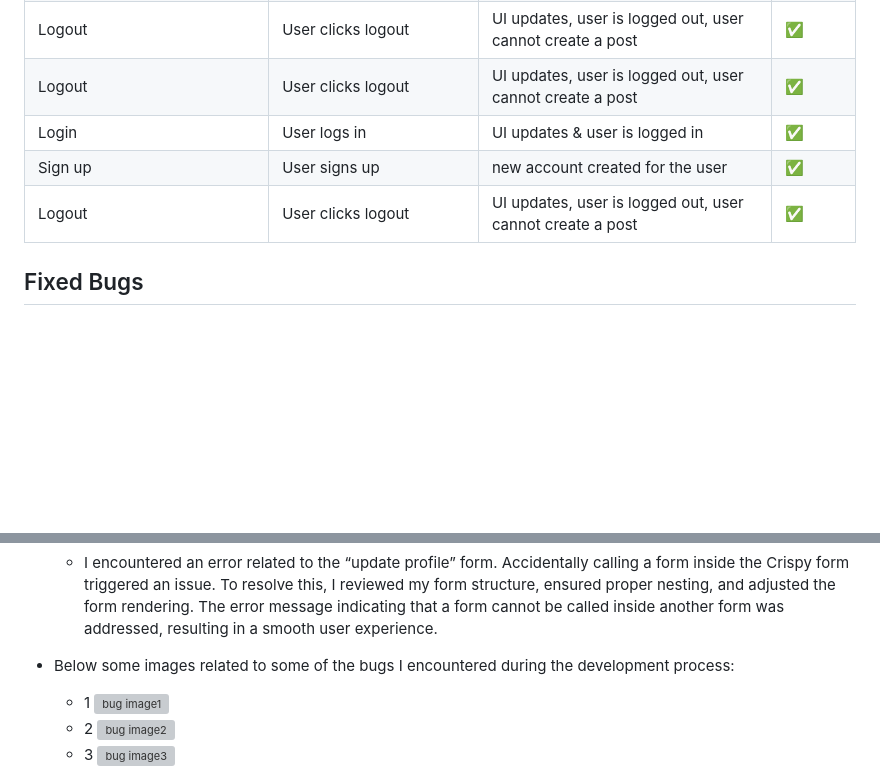
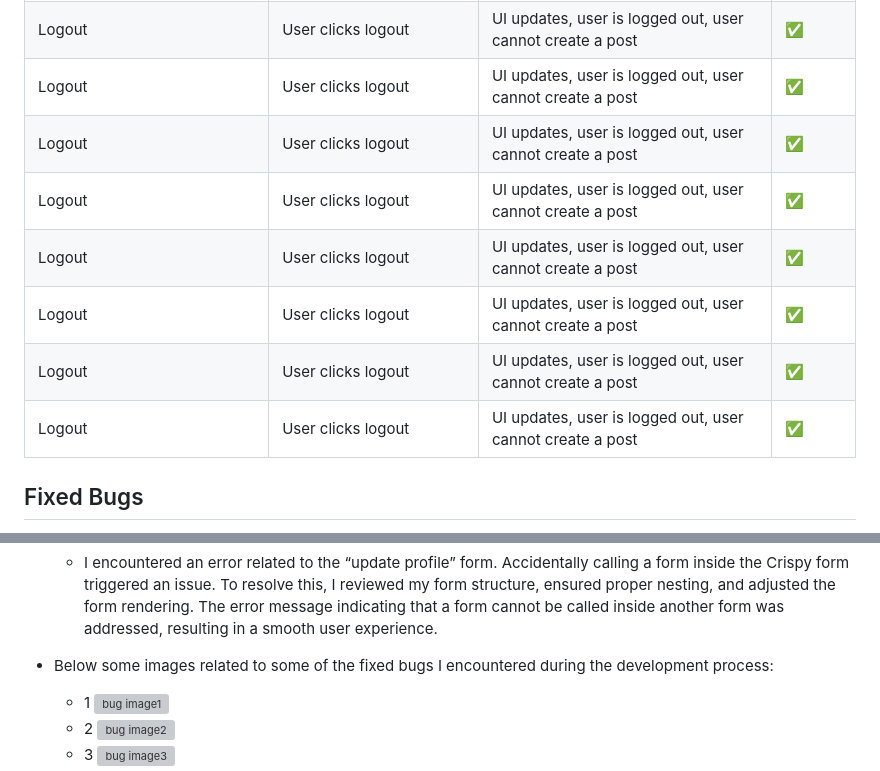
Before and after one commit to alakeldev/home-taste-app, a Markdown page: TESTING.md, 2 parts joined by grey strips. Drawn GitHub-style; blank space fills up the shorter version; grey boxes are pictures that could not be loaded.

```diff
--- a/TESTING.md
+++ b/TESTING.md
@@ -132,8 +149,12 @@
 | Logout                        | User clicks logout     | UI updates, user is logged out, user cannot create a post | ✅  |
 | Logout                        | User clicks logout     | UI updates, user is logged out, user cannot create a post | ✅  |
-| Login                         | User logs in           | UI updates & user is logged in                            | ✅  |
-| Sign up                       | User signs up          | new account created for the user                          | ✅  |
 | Logout                        | User clicks logout     | UI updates, user is logged out, user cannot create a post | ✅  |
+| Logout                        | User clicks logout     | UI updates, user is logged out, user cannot create a post | ✅  |
+| Logout                        | User clicks logout     | UI updates, user is logged out, user cannot create a post | ✅  |
+| Logout                        | User clicks logout     | UI updates, user is logged out, user cannot create a post | ✅  |
+| Logout                        | User clicks logout     | UI updates, user is logged out, user cannot create a post | ✅  |
+| Logout                        | User clicks logout     | UI updates, user is logged out, user cannot create a post | ✅  |
+
 
 ## Fixed Bugs
 
@@ -151,7 +172,7 @@ During the development lifecycle of this project, I encountered several critical
 * Update Profile Form Issue:
   * I encountered an error related to the “update profile” form. Accidentally calling a form inside the Crispy form triggered an issue. To resolve this, I reviewed my form structure, ensured proper nesting, and adjusted the form rendering. The error message indicating that a form cannot be called inside another form was addressed, resulting in a smooth user experience.
 
-* Below some images related to some of the bugs I encountered during the development process:
+* Below some images related to some of the fixed bugs I encountered during the development process:
     - 1
      ![bug image1](static/images/readme/bug1.png)
     - 2
```
Also changed, not shown: other parts of TESTING.md (+21 -4 lines).
